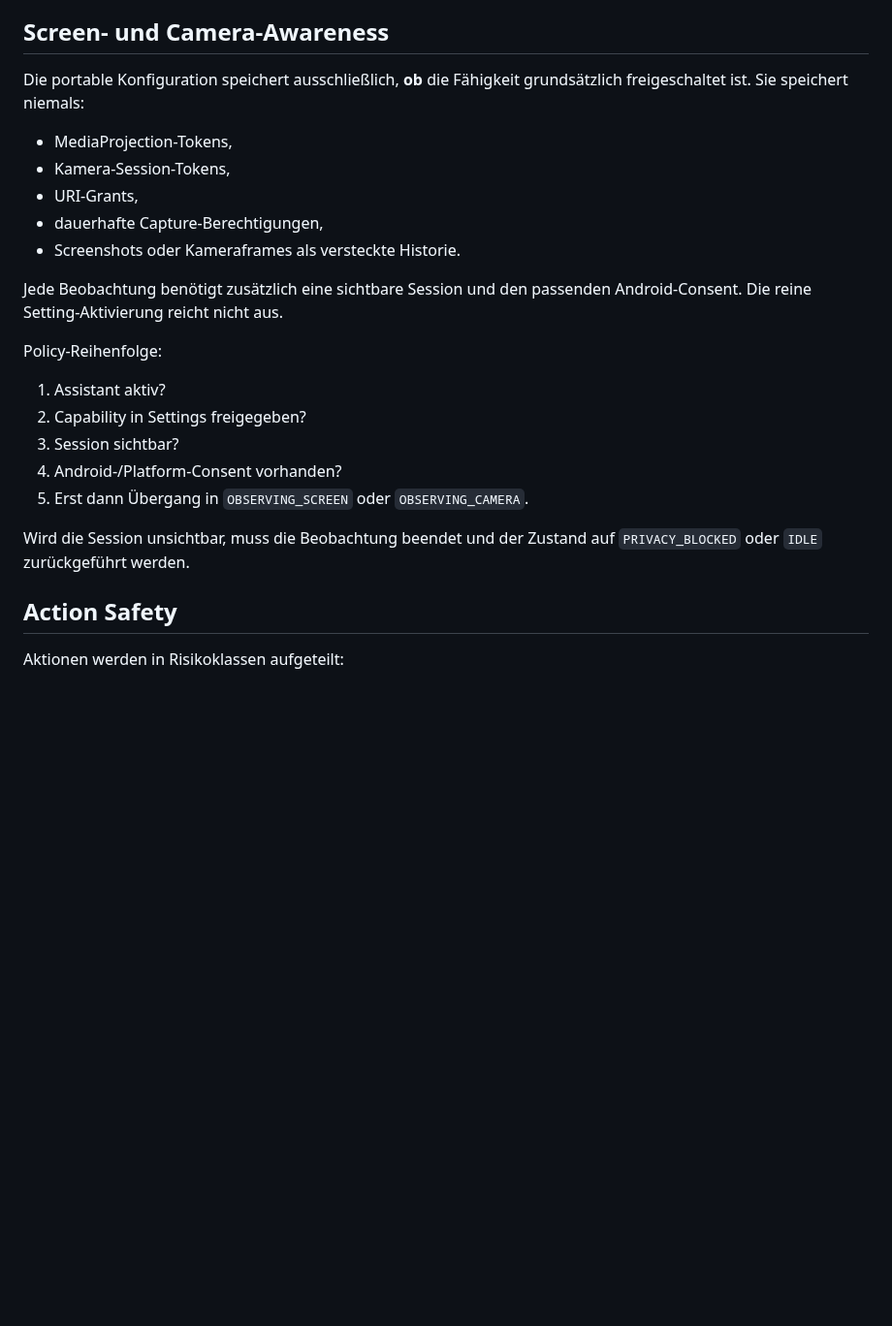
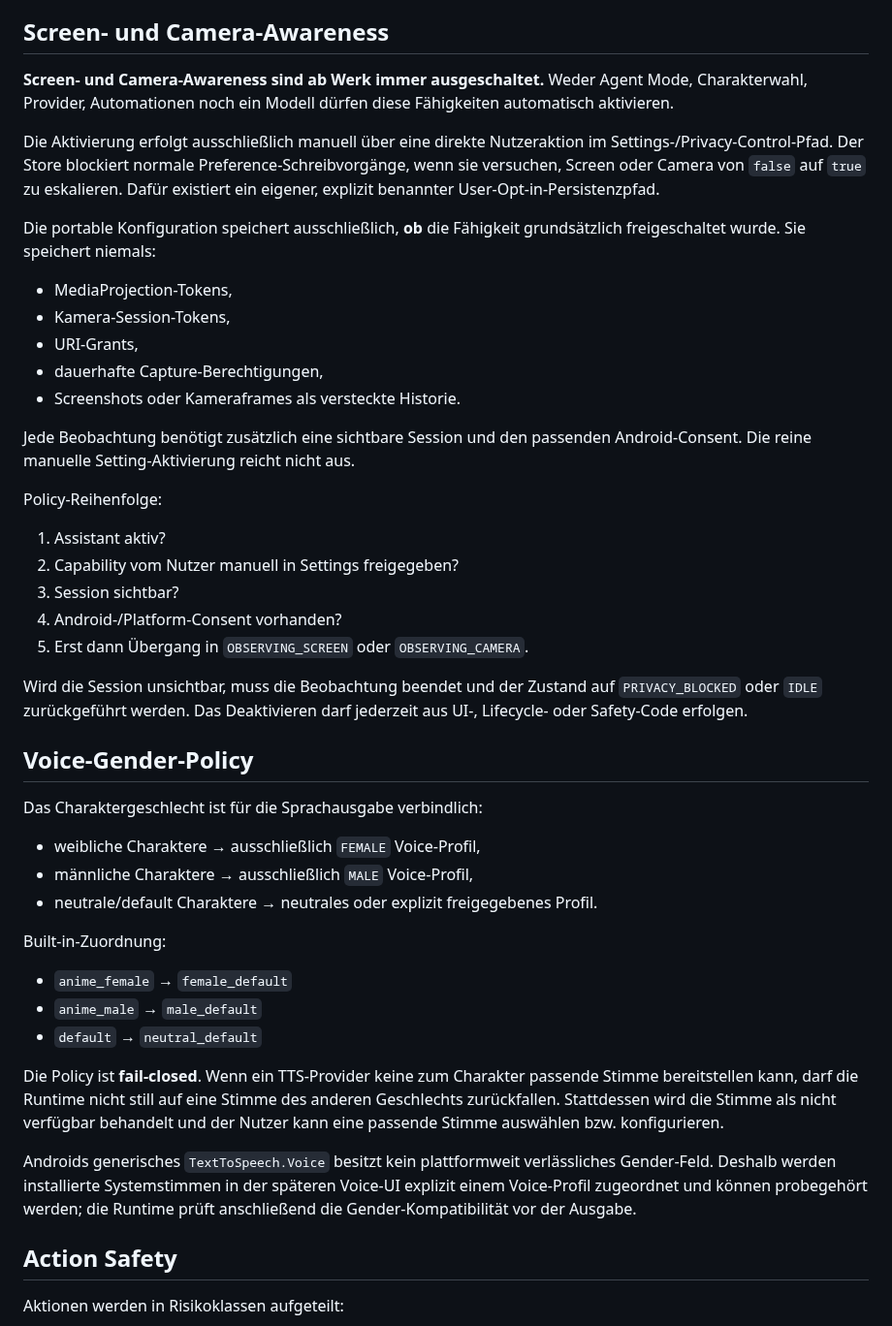
Before and after one commit to chekento/kosch-ai-android, a Markdown page: docs/ASSISTANT_AGENT_ARCHITECTURE.md, the part around one of its changes. Shown at 97% size. GitHub-like rendering; blank space fills up the shorter version.

Commit message:
docs: lock manual awareness and gendered voice rules

```diff
--- a/docs/ASSISTANT_AGENT_ARCHITECTURE.md
+++ b/docs/ASSISTANT_AGENT_ARCHITECTURE.md
@@ -49,7 +49,11 @@ Persistierbare Modi:
 
 ## Screen- und Camera-Awareness
 
-Die portable Konfiguration speichert ausschließlich, **ob** die Fähigkeit grundsätzlich freigeschaltet ist. Sie speichert niemals:
+**Screen- und Camera-Awareness sind ab Werk immer ausgeschaltet.** Weder Agent Mode, Charakterwahl, Provider, Automationen noch ein Modell dürfen diese Fähigkeiten automatisch aktivieren.
+
+Die Aktivierung erfolgt ausschließlich manuell über eine direkte Nutzeraktion im Settings-/Privacy-Control-Pfad. Der Store blockiert normale Preference-Schreibvorgänge, wenn sie versuchen, Screen oder Camera von `false` auf `true` zu eskalieren. Dafür existiert ein eigener, explizit benannter User-Opt-in-Persistenzpfad.
+
+Die portable Konfiguration speichert ausschließlich, **ob** die Fähigkeit grundsätzlich freigeschaltet wurde. Sie speichert niemals:
 
 - MediaProjection-Tokens,
 - Kamera-Session-Tokens,
@@ -57,17 +61,35 @@ Die portable Konfiguration speichert ausschließlich, **ob** die Fähigkeit grun
 - dauerhafte Capture-Berechtigungen,
 - Screenshots oder Kameraframes als versteckte Historie.
 
-Jede Beobachtung benötigt zusätzlich eine sichtbare Session und den passenden Android-Consent. Die reine Setting-Aktivierung reicht nicht aus.
+Jede Beobachtung benötigt zusätzlich eine sichtbare Session und den passenden Android-Consent. Die reine manuelle Setting-Aktivierung reicht nicht aus.
 
 Policy-Reihenfolge:
 
 1. Assistant aktiv?
-2. Capability in Settings freigegeben?
+2. Capability vom Nutzer manuell in Settings freigegeben?
 3. Session sichtbar?
 4. Android-/Platform-Consent vorhanden?
 5. Erst dann Übergang in `OBSERVING_SCREEN` oder `OBSERVING_CAMERA`.
 
-Wird die Session unsichtbar, muss die Beobachtung beendet und der Zustand auf `PRIVACY_BLOCKED` oder `IDLE` zurückgeführt werden.
+Wird die Session unsichtbar, muss die Beobachtung beendet und der Zustand auf `PRIVACY_BLOCKED` oder `IDLE` zurückgeführt werden. Das Deaktivieren darf jederzeit aus UI-, Lifecycle- oder Safety-Code erfolgen.
+
+## Voice-Gender-Policy
+
+Das Charaktergeschlecht ist für die Sprachausgabe verbindlich:
+
+- weibliche Charaktere → ausschließlich `FEMALE` Voice-Profil,
+- männliche Charaktere → ausschließlich `MALE` Voice-Profil,
+- neutrale/default Charaktere → neutrales oder explizit freigegebenes Profil.
+
+Built-in-Zuordnung:
+
+- `anime_female` → `female_default`
+- `anime_male` → `male_default`
+- `default` → `neutral_default`
+
+Die Policy ist **fail-closed**. Wenn ein TTS-Provider keine zum Charakter passende Stimme bereitstellen kann, darf die Runtime nicht still auf eine Stimme des anderen Geschlechts zurückfallen. Stattdessen wird die Stimme als nicht verfügbar behandelt und der Nutzer kann eine passende Stimme auswählen bzw. konfigurieren.
+
+Androids generisches `TextToSpeech.Voice` besitzt kein plattformweit verlässliches Gender-Feld. Deshalb werden installierte Systemstimmen in der späteren Voice-UI explizit einem Voice-Profil zugeordnet und können probegehört werden; die Runtime prüft anschließend die Gender-Kompatibilität vor der Ausgabe.
 
 ## Action Safety
 
```
Also changed, not shown: other parts of docs/ASSISTANT_AGENT_ARCHITECTURE.md (+9 -8 lines).
